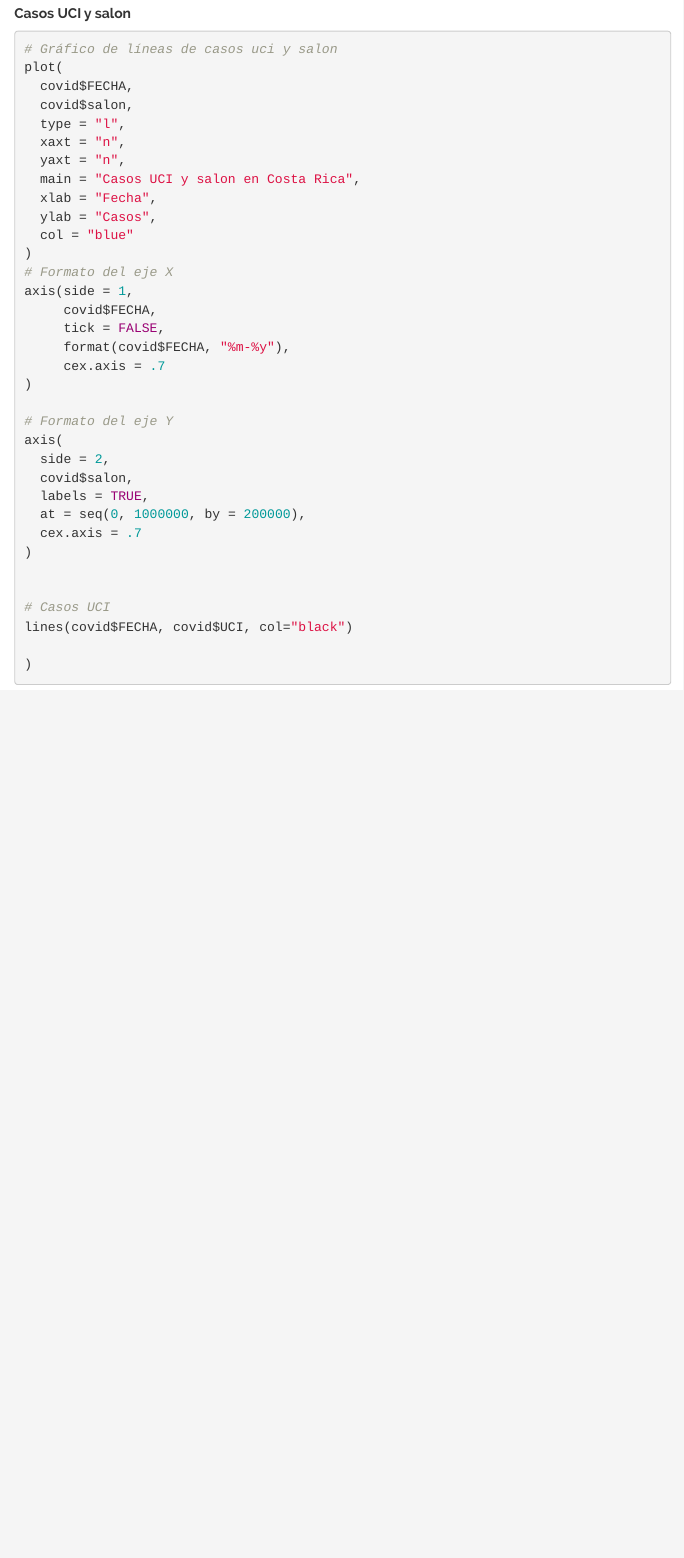
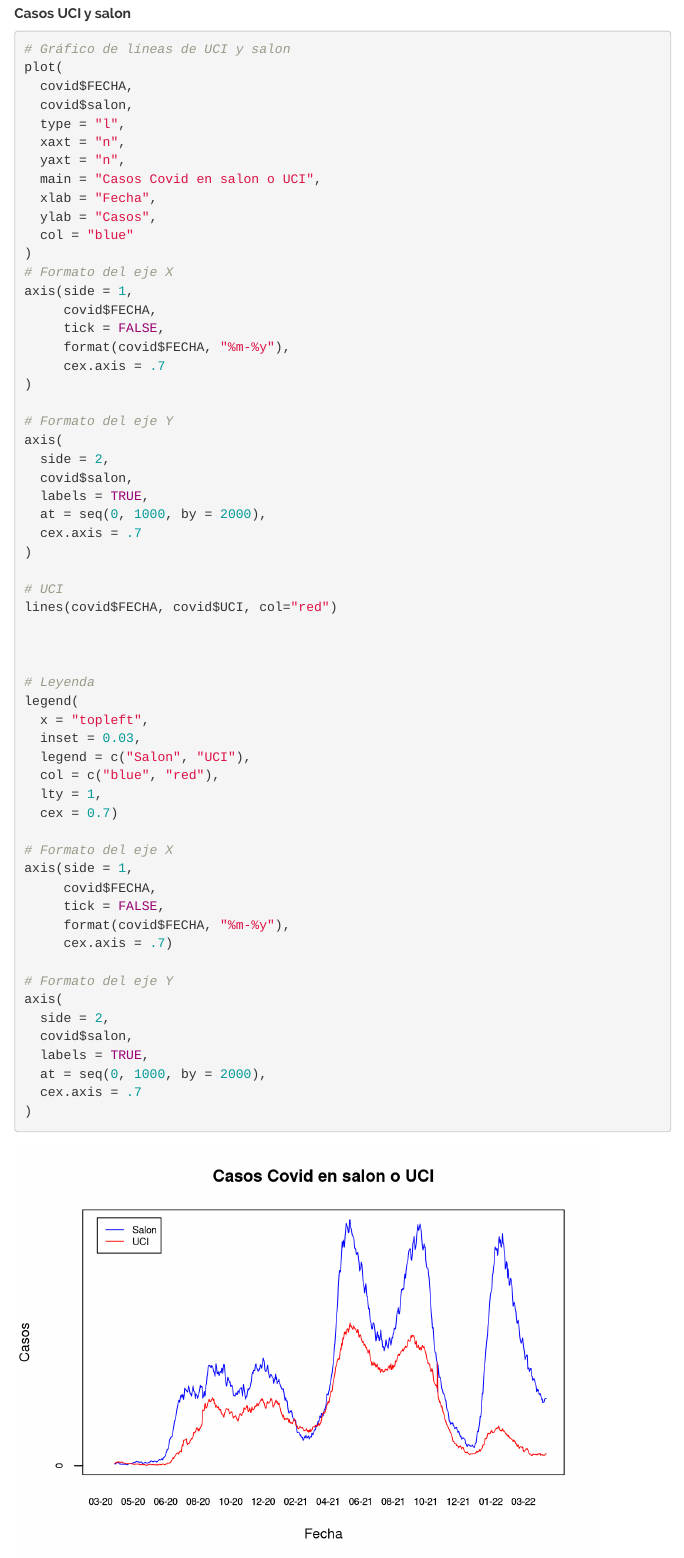
Before and after one commit to 31Erick/Analisis_covid_basico, an R Markdown document (index.Rmd): the page in a window 1100 px wide, from 7920 px down. Rendered offline with R 4.5, knitr and Pandoc, with nearby package versions; menus at the side of the page are left out.

Commit message:
Agrega Grafico de ejercicio UCI Y Salon

````diff
--- a/index.Rmd
+++ b/index.Rmd
@@ -258,14 +258,14 @@ axis(side = 1,
 ##### Casos UCI y salon
 
 ```{r Casos_UCI_salon}
-# Gráfico de líneas de casos uci y salon
+# Gráfico de líneas de UCI y salon
 plot(
   covid$FECHA,
   covid$salon,
   type = "l",
   xaxt = "n",
   yaxt = "n",
-  main = "Casos UCI y salon en Costa Rica",
+  main = "Casos Covid en salon o UCI",
   xlab = "Fecha",
   ylab = "Casos",
   col = "blue"
@@ -283,12 +283,38 @@ axis(
   side = 2,
   covid$salon,
   labels = TRUE,
-  at = seq(0, 1000000, by = 200000),
+  at = seq(0, 1000, by = 2000),
   cex.axis = .7
 )
 
+# UCI
+lines(covid$FECHA, covid$UCI, col="red")
 
-# Casos UCI
-lines(covid$FECHA, covid$UCI, col="black")
 
+
+# Leyenda
+legend(
+  x = "topleft",
+  inset = 0.03,
+  legend = c("Salon", "UCI"),
+  col = c("blue", "red"),
+  lty = 1,
+  cex = 0.7)
+
+# Formato del eje X
+axis(side = 1,
+     covid$FECHA,
+     tick = FALSE,
+     format(covid$FECHA, "%m-%y"),
+     cex.axis = .7)
+
+# Formato del eje Y
+axis(
+  side = 2,
+  covid$salon,
+  labels = TRUE,
+  at = seq(0, 1000, by = 2000),
+  cex.axis = .7
 )
+
+```
````
Also changed, not shown: index.html.
